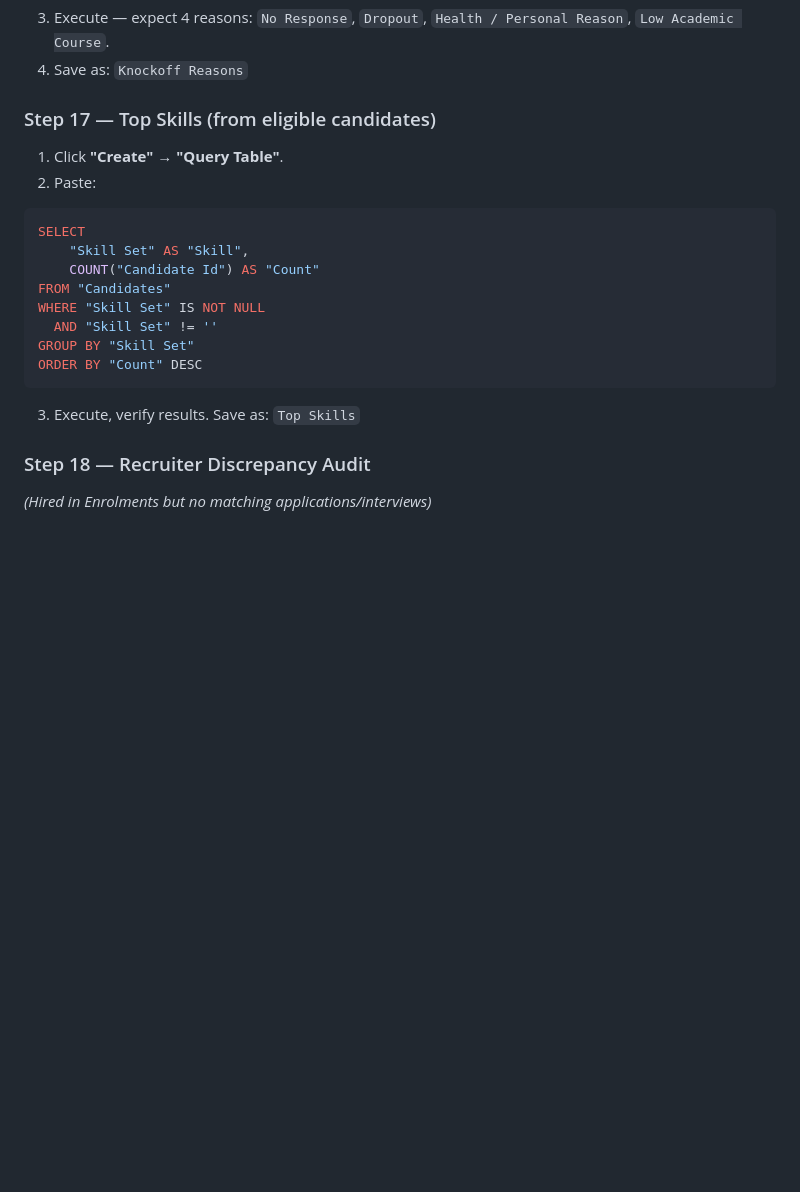
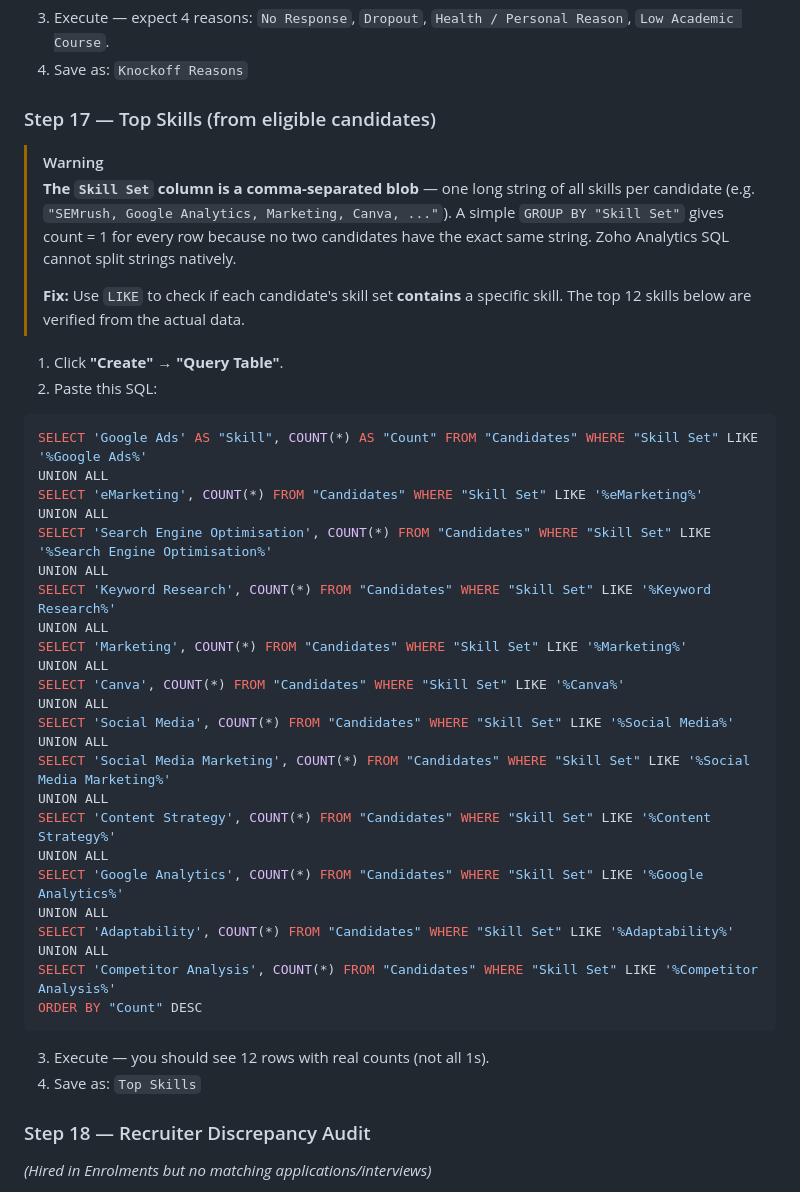
Before and after one commit to visheshsanghvi112/iide-skill-test, a Markdown page: zoho_analytics_guide.md, the part around the change. Drawn GitHub-style; blank space fills up the shorter version.

Commit message:
Fix Top Skills query: use LIKE-based UNION instead of GROUP BY on comma-separated blob

````diff
--- a/zoho_analytics_guide.md
+++ b/zoho_analytics_guide.md
@@ -189,21 +189,44 @@ ORDER BY "Count" DESC
 4. Save as: `Knockoff Reasons`
 
 ### Step 17 — Top Skills (from eligible candidates)
+
+> [!WARNING]
+> **The `Skill Set` column is a comma-separated blob** — one long string of all skills per candidate (e.g. `"SEMrush, Google Analytics, Marketing, Canva, ..."`). A simple `GROUP BY "Skill Set"` gives count = 1 for every row because no two candidates have the exact same string. Zoho Analytics SQL cannot split strings natively.
+>
+> **Fix:** Use `LIKE` to check if each candidate's skill set **contains** a specific skill. The top 12 skills below are verified from the actual data.
+
 1. Click **"Create" → "Query Table"**.
-2. Paste:
+2. Paste this SQL:
 
 ```sql
-SELECT
-    "Skill Set" AS "Skill",
-    COUNT("Candidate Id") AS "Count"
-FROM "Candidates"
-WHERE "Skill Set" IS NOT NULL
-  AND "Skill Set" != ''
-GROUP BY "Skill Set"
+SELECT 'Google Ads' AS "Skill", COUNT(*) AS "Count" FROM "Candidates" WHERE "Skill Set" LIKE '%Google Ads%'
+UNION ALL
+SELECT 'eMarketing', COUNT(*) FROM "Candidates" WHERE "Skill Set" LIKE '%eMarketing%'
+UNION ALL
+SELECT 'Search Engine Optimisation', COUNT(*) FROM "Candidates" WHERE "Skill Set" LIKE '%Search Engine Optimisation%'
+UNION ALL
+SELECT 'Keyword Research', COUNT(*) FROM "Candidates" WHERE "Skill Set" LIKE '%Keyword Research%'
+UNION ALL
+SELECT 'Marketing', COUNT(*) FROM "Candidates" WHERE "Skill Set" LIKE '%Marketing%'
+UNION ALL
+SELECT 'Canva', COUNT(*) FROM "Candidates" WHERE "Skill Set" LIKE '%Canva%'
+UNION ALL
+SELECT 'Social Media', COUNT(*) FROM "Candidates" WHERE "Skill Set" LIKE '%Social Media%'
+UNION ALL
+SELECT 'Social Media Marketing', COUNT(*) FROM "Candidates" WHERE "Skill Set" LIKE '%Social Media Marketing%'
+UNION ALL
+SELECT 'Content Strategy', COUNT(*) FROM "Candidates" WHERE "Skill Set" LIKE '%Content Strategy%'
+UNION ALL
+SELECT 'Google Analytics', COUNT(*) FROM "Candidates" WHERE "Skill Set" LIKE '%Google Analytics%'
+UNION ALL
+SELECT 'Adaptability', COUNT(*) FROM "Candidates" WHERE "Skill Set" LIKE '%Adaptability%'
+UNION ALL
+SELECT 'Competitor Analysis', COUNT(*) FROM "Candidates" WHERE "Skill Set" LIKE '%Competitor Analysis%'
 ORDER BY "Count" DESC
 ```
 
-3. Execute, verify results. Save as: `Top Skills`
+3. Execute — you should see 12 rows with real counts (not all 1s).
+4. Save as: `Top Skills`
 
 ### Step 18 — Recruiter Discrepancy Audit
 *(Hired in Enrolments but no matching applications/interviews)*
````
